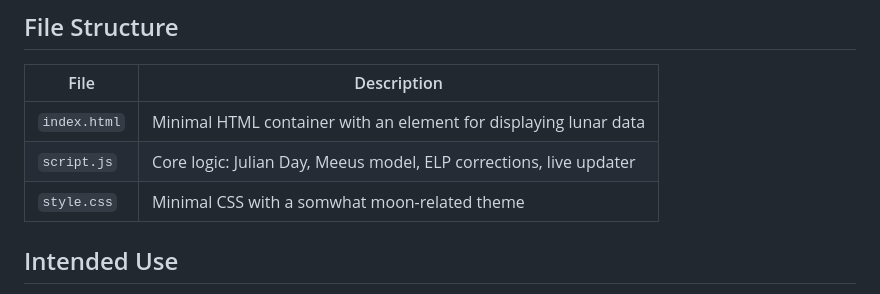
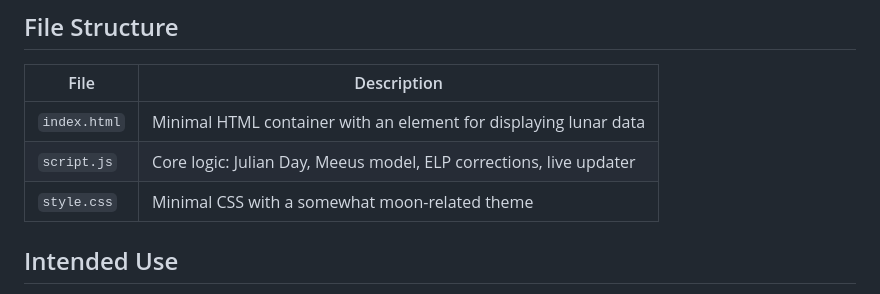
Before and after one commit to ArsenioDraco/Moon-Location-Tracker, a Markdown page: README.md, the part around the change. GitHub-like rendering.

Commit message:
Fix typo in README.md for style.css description

```diff
--- a/README.md
+++ b/README.md
@@ -77,7 +77,7 @@ A timed update runs once per second, recalculating the Moon’s position and inj
 |---------------|-----------------------------------------------------------------|
 | `index.html`  | Minimal HTML container with an element for displaying lunar data |
 | `script.js`   | Core logic: Julian Day, Meeus model, ELP corrections, live updater |
-| `style.css`   | Minimal CSS with a somwhat moon-related theme |
+| `style.css`   | Minimal CSS with a somewhat moon-related theme |
 
 ## Intended Use
 
```
